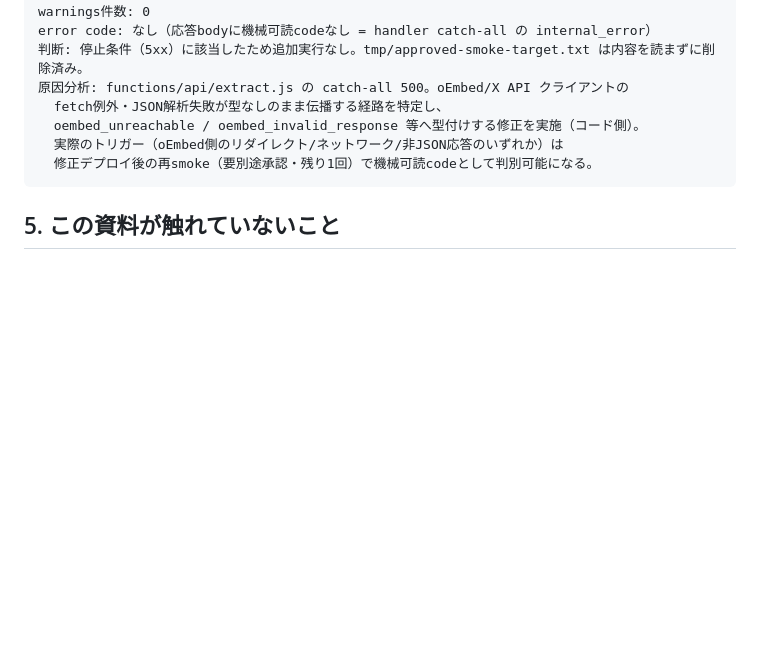
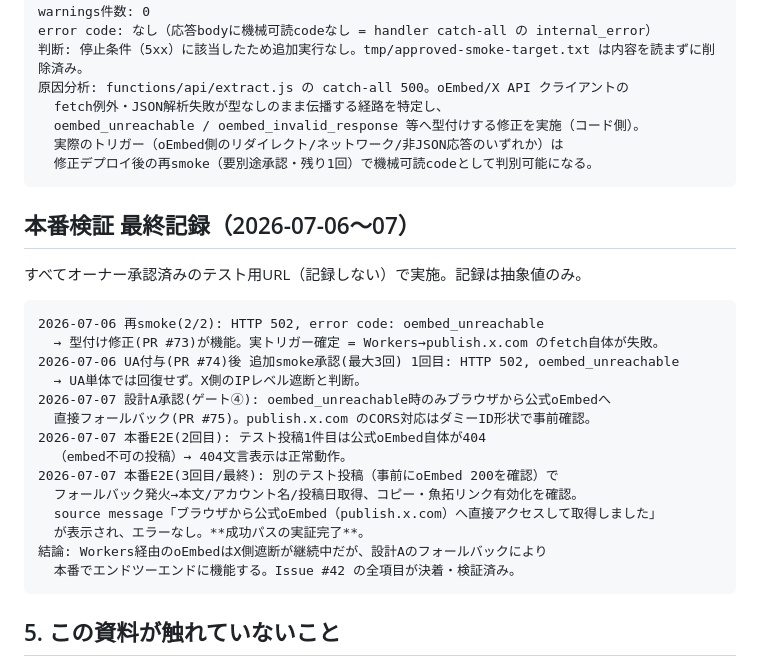
Before and after one commit to h8nc4y/x-archive-link-tool, a Markdown page: docs/issue-42-mode-decision-packet.md, the part around the change. Rendered like a GitHub page; blank space fills up the shorter version.

Commit message:
docs: Issue #42 本番検証の最終記録とクローズ準備
2026-07-06〜07 の本番検証を抽象値のみで記録:
- Workers→publish.x.com はX側IP遮断が継続（UA付与でも回復せず）
- 設計A（ブラウザ直接oEmbedフォールバック, PR #75）が本番E2Eで機能し、
  本文/アカウント名/投稿日の取得〜コピー・魚拓リンク有効化まで実証
- TASKS_BACKLOG: CC-017 done、HUM-001 done（Issue #42 クローズ）

Co-Authored-By: Claude Fable 5 <noreply@anthropic.com>

````diff
--- a/docs/issue-42-mode-decision-packet.md
+++ b/docs/issue-42-mode-decision-packet.md
@@ -158,6 +158,27 @@ error code: なし（応答bodyに機械可読codeなし = handler catch-all の
   修正デプロイ後の再smoke（要別途承認・残り1回）で機械可読codeとして判別可能になる。
 ```
 
+## 本番検証 最終記録（2026-07-06〜07）
+
+すべてオーナー承認済みのテスト用URL（記録しない）で実施。記録は抽象値のみ。
+
+```
+2026-07-06 再smoke(2/2): HTTP 502, error code: oembed_unreachable
+  → 型付け修正(PR #73)が機能。実トリガー確定 = Workers→publish.x.com のfetch自体が失敗。
+2026-07-06 UA付与(PR #74)後 追加smoke承認(最大3回) 1回目: HTTP 502, oembed_unreachable
+  → UA単体では回復せず。X側のIPレベル遮断と判断。
+2026-07-07 設計A承認(ゲート④): oembed_unreachable時のみブラウザから公式oEmbedへ
+  直接フォールバック(PR #75)。publish.x.com のCORS対応はダミーID形状で事前確認。
+2026-07-07 本番E2E(2回目): テスト投稿1件目は公式oEmbed自体が404
+  （embed不可の投稿）→ 404文言表示は正常動作。
+2026-07-07 本番E2E(3回目/最終): 別のテスト投稿（事前にoEmbed 200を確認）で
+  フォールバック発火→本文/アカウント名/投稿日取得、コピー・魚拓リンク有効化を確認。
+  source message「ブラウザから公式oEmbed（publish.x.com）へ直接アクセスして取得しました」
+  が表示され、エラーなし。**成功パスの実証完了**。
+結論: Workers経由のoEmbedはX側遮断が継続中だが、設計Aのフォールバックにより
+  本番でエンドツーエンドに機能する。Issue #42 の全項目が決着・検証済み。
+```
+
 ## 5. この資料が触れていないこと
 
 - 実際の決定（オーナー専権）
````
Also changed, not shown: TASKS_BACKLOG.md (+2 -2 lines).
